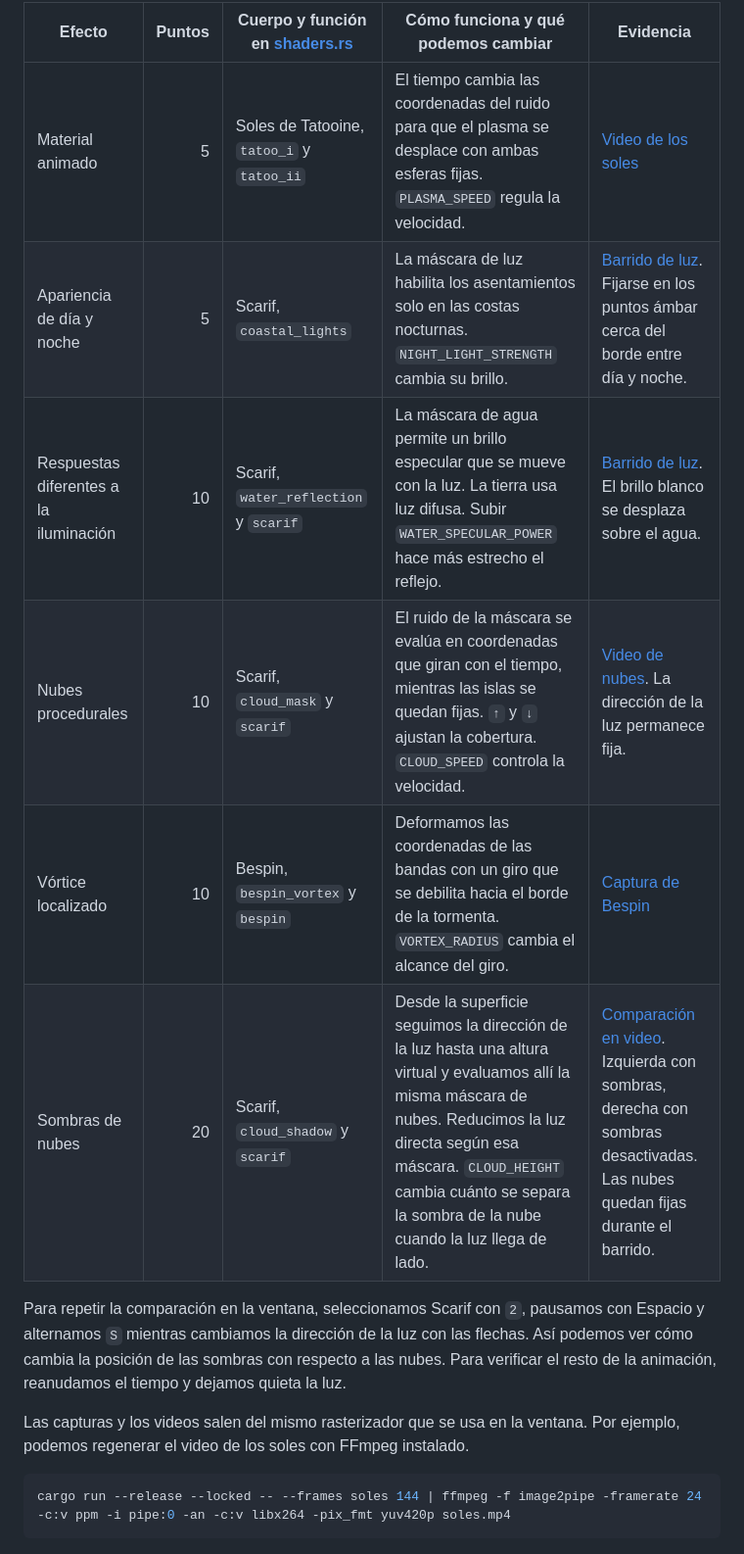
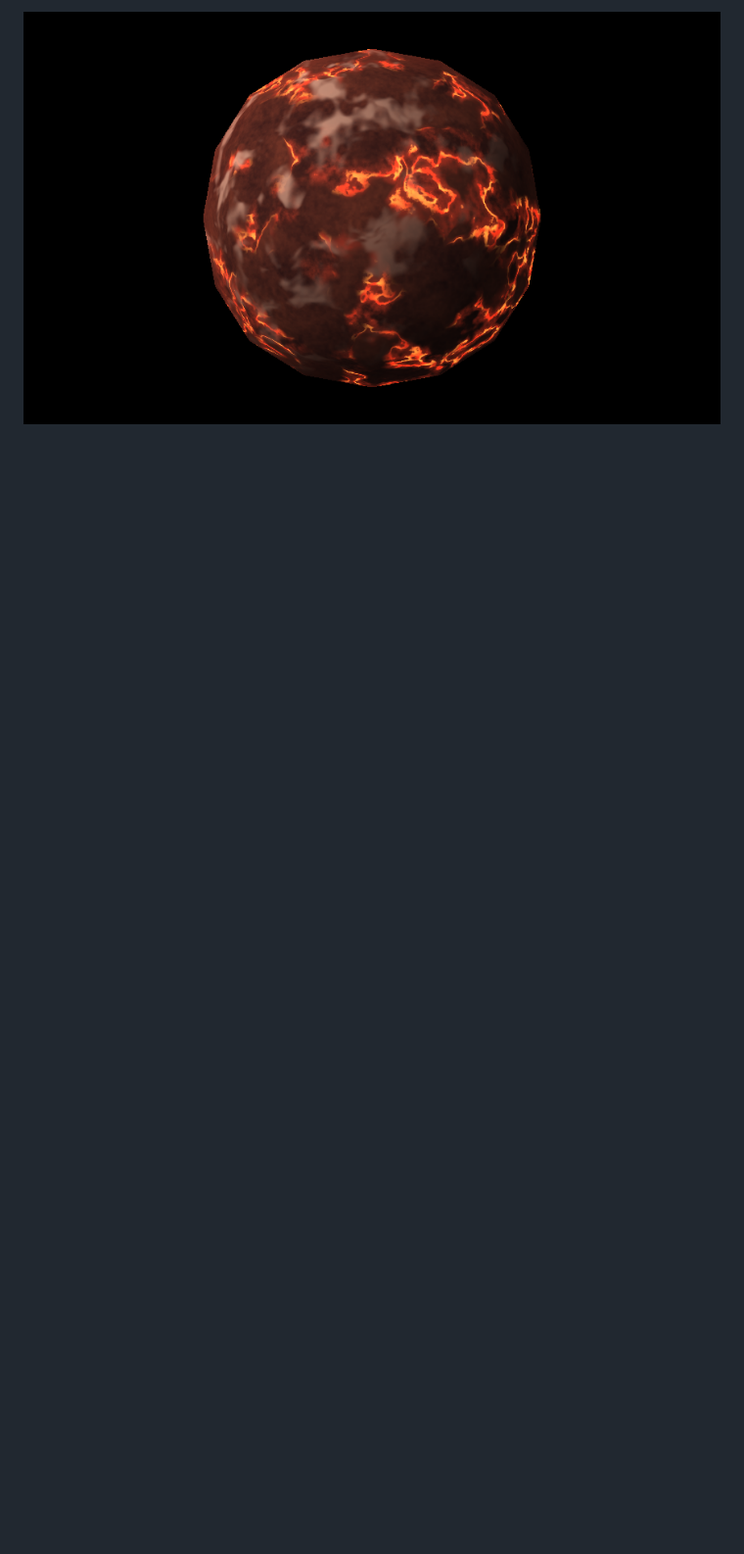
Before and after one commit to juanfriorozco8/GRAF_laboratorio6, a Markdown page: README.md, the part around one of its changes. Shown at 98% size. GitHub-like rendering; pictures changed too: docs/mustafar.png (added); blank space fills up the shorter version.

````diff
--- a/README.md
+++ b/README.md
@@ -70,17 +91,2 @@ Contamos 60 puntos básicos y los siguientes 60 puntos de efectos, para un objet
 
-| Efecto | Puntos | Cuerpo y función en [shaders.rs](src/shaders.rs) | Cómo funciona y qué podemos cambiar | Evidencia |
-| --- | ---: | --- | --- | --- |
-| Material animado | 5 | Soles de Tatooine, `tatoo_i` y `tatoo_ii` | El tiempo cambia las coordenadas del ruido para que el plasma se desplace con ambas esferas fijas. `PLASMA_SPEED` regula la velocidad. | [Video de los soles](docs/soles.mp4) |
-| Apariencia de día y noche | 5 | Scarif, `coastal_lights` | La máscara de luz habilita los asentamientos solo en las costas nocturnas. `NIGHT_LIGHT_STRENGTH` cambia su brillo. | [Barrido de luz](docs/scarif-luz.mp4). Fijarse en los puntos ámbar cerca del borde entre día y noche. |
-| Respuestas diferentes a la iluminación | 10 | Scarif, `water_reflection` y `scarif` | La máscara de agua permite un brillo especular que se mueve con la luz. La tierra usa luz difusa. Subir `WATER_SPECULAR_POWER` hace más estrecho el reflejo. | [Barrido de luz](docs/scarif-luz.mp4). El brillo blanco se desplaza sobre el agua. |
-| Nubes procedurales | 10 | Scarif, `cloud_mask` y `scarif` | El ruido de la máscara se evalúa en coordenadas que giran con el tiempo, mientras las islas se quedan fijas. `↑` y `↓` ajustan la cobertura. `CLOUD_SPEED` controla la velocidad. | [Video de nubes](docs/scarif-nubes.mp4). La dirección de la luz permanece fija. |
-| Vórtice localizado | 10 | Bespin, `bespin_vortex` y `bespin` | Deformamos las coordenadas de las bandas con un giro que se debilita hacia el borde de la tormenta. `VORTEX_RADIUS` cambia el alcance del giro. | [Captura de Bespin](docs/bespin.png) |
-| Sombras de nubes | 20 | Scarif, `cloud_shadow` y `scarif` | Desde la superficie seguimos la dirección de la luz hasta una altura virtual y evaluamos allí la misma máscara de nubes. Reducimos la luz directa según esa máscara. `CLOUD_HEIGHT` cambia cuánto se separa la sombra de la nube cuando la luz llega de lado. | [Comparación en video](docs/scarif-sombras.mp4). Izquierda con sombras, derecha con sombras desactivadas. Las nubes quedan fijas durante el barrido. |
-
-Para repetir la comparación en la ventana, seleccionamos Scarif con `2`, pausamos con Espacio y alternamos `S` mientras cambiamos la dirección de la luz con las flechas. Así podemos ver cómo cambia la posición de las sombras con respecto a las nubes. Para verificar el resto de la animación, reanudamos el tiempo y dejamos quieta la luz.
-
-Las capturas y los videos salen del mismo rasterizador que se usa en la ventana. Por ejemplo, podemos regenerar el video de los soles con FFmpeg instalado.
-
-```sh
-cargo run --release --locked -- --frames soles 144 | ffmpeg -f image2pipe -framerate 24 -c:v ppm -i pipe:0 -an -c:v libx264 -pix_fmt yuv420p soles.mp4
-```
+![Mustafar con corteza volcánica, grietas de lava y ceniza](docs/mustafar.png)
````
Also changed, not shown: other parts of README.md (+41 -20 lines), docs/bespin.png, docs/naboo.png, docs/scarif.png, docs/soles.png, 13 other files.
